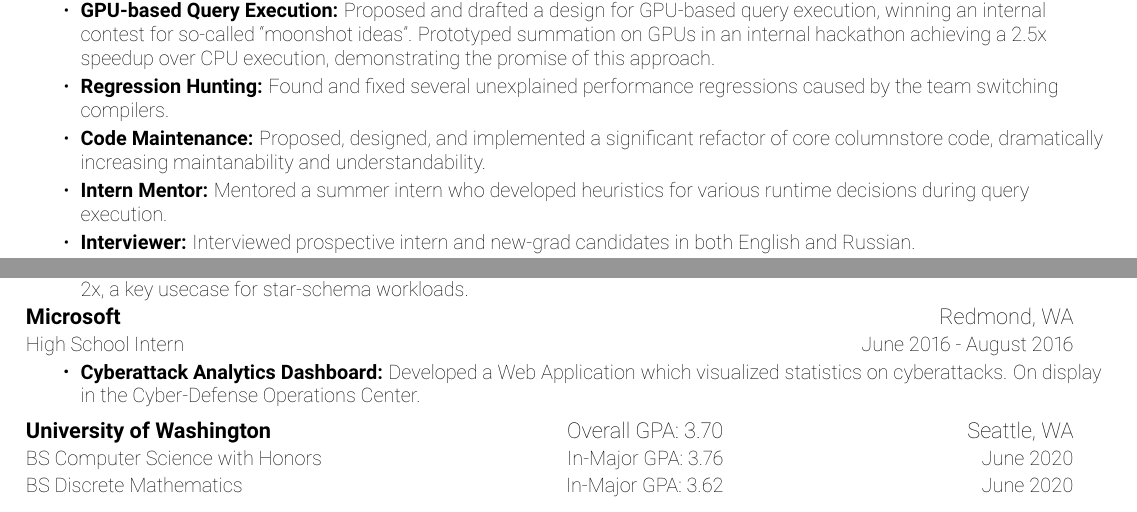
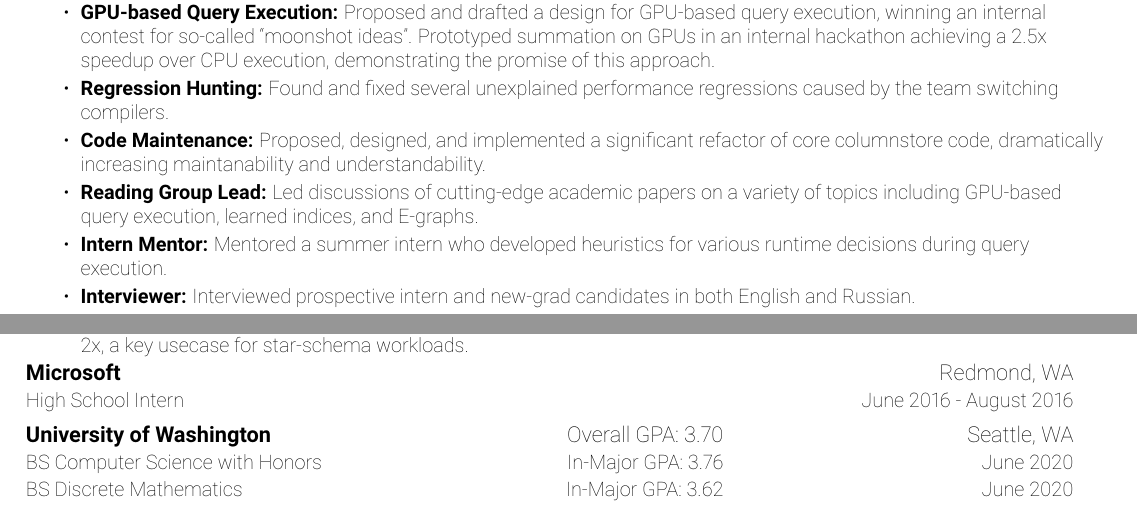
Before and after one commit to save-buffer/Resume, a LaTeX CV (Resume.tex): two parts of page 1 of 2, joined at a grey line, cut so that both start at the same text. Compiled offline with pdfLaTeX.

Commit message:
Add reading group leadership

```diff
--- a/Resume.tex
+++ b/Resume.tex
@@ -130,6 +130,9 @@
 \resumeItem{Code Maintenance}
 {Proposed, designed, and implemented a significant refactor of core columnstore code,
   dramatically increasing maintanability and understandability.}
+\resumeItem{Reading Group Lead}
+{Led discussions of cutting-edge academic papers on a variety of topics including GPU-based
+  query execution, learned indices, and E-graphs.}
 \resumeItem{Intern Mentor}
 {Mentored a summer intern who developed heuristics for various runtime decisions during
   query execution.}
@@ -193,12 +196,6 @@
 \resumeSubheading
 {Microsoft}{Redmond, WA}
 {High School Intern}{June 2016 - August 2016}
-\vspace{2pt}
-\resumeItemListStart
-\resumeItem{Cyberattack Analytics Dashboard}
-{Developed a Web Application which visualized statistics on cyberattacks.
-  On display in the Cyber-Defense Operations Center.}
-\resumeItemListEnd
 \resumeSubHeadingListEnd
 
 \fakesection{Education}
```
Also changed, not shown: Resume.pdf.
